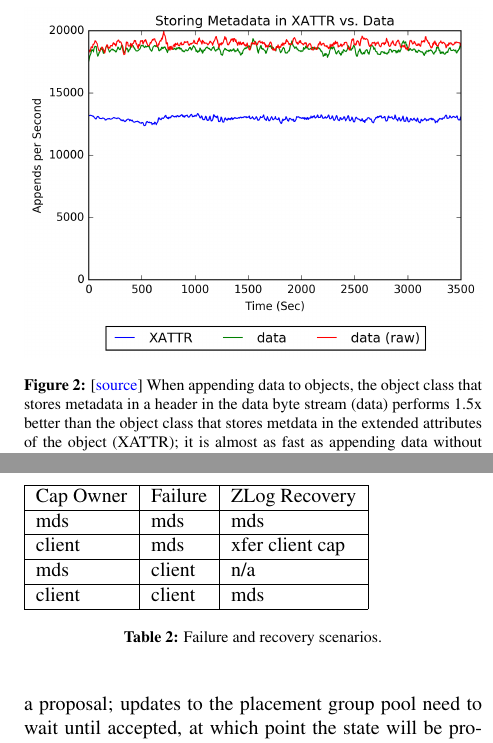
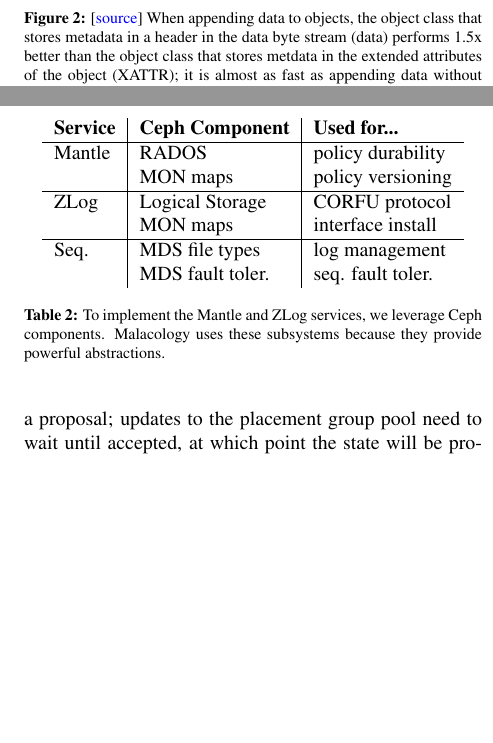
Before and after one commit to michaelsevilla/malacology-popper, a LaTeX paper (paper/paper.tex): two parts of the columns of pages 4 and 8 of 11, joined at a grey line, cut so that both start at the same text, the shorter picture padded with empty space. Compiled offline with pdfLaTeX.

Commit message:
paper: add implementation table
Signed-off-by: Michael Sevilla <mikesevilla3@gmail.com>

```diff
--- a/paper/paper.tex
+++ b/paper/paper.tex
@@ -716,23 +717,22 @@
 classes to the OSDs equipped with the LuaJIT VM.
 
 
-\section{Services Built on
-Malacology}\label{services-built-on-malacology}
-
+\section{Services Built on Malacology}\label{services-built-on-malacology}
 \label{services}
 
 \begin{table}
-\begin{tabular}{ | l | l | l | l | l |}
-\hline
-Cap Owner & Failure & ZLog Recovery \\ \hline
-mds & mds & mds \\ \hline
-client & mds & xfer client cap \\ \hline
-mds & client & n/a \\ \hline
-client & client & mds \\
-\hline
+\centering
+\begin{tabular}{  l | l | l    }
+\textbf{Service} & \textbf{Ceph Component} & \textbf{Used for...}  \\ \hline
+Mantle  & RADOS    & policy durability \\
+        & MON maps & policy versioning \\ \hline
+ZLog    & Logical Storage & CORFU protocol  \\
+        & MON maps & interface install \\ \hline
+Seq.    & MDS file types & log management \\
+        & MDS fault toler. & seq. fault toler. \\
 \end{tabular}
-\caption{Failure and recovery scenarios.}
-\label{t:mds-zlog-fail}
+\caption{To implement the Mantle and ZLog services, we leverage Ceph components. Malacology uses these subsystems because they provide powerful abstractions.}
+\label{table:implementation}
 \end{table}
 
 \subsection{Mantle: A Programmable Metadata Load
```
Also changed, not shown: paper/paper.tex (29 more changed lines).
